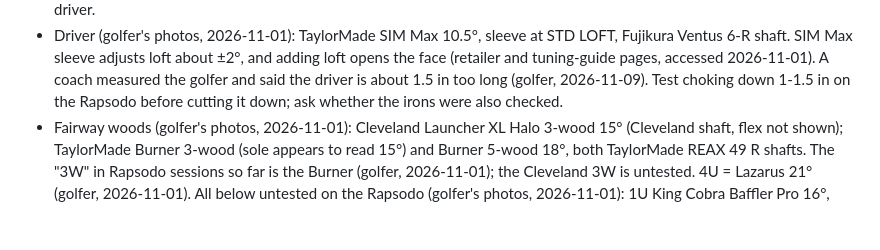
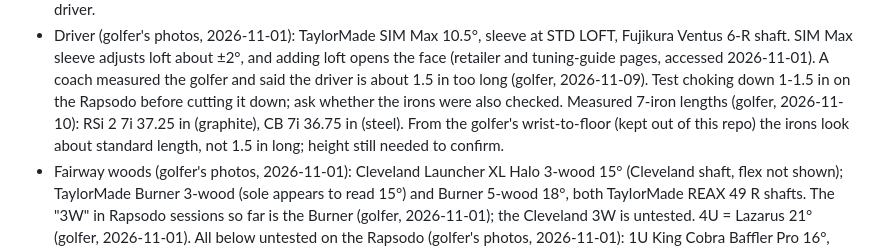
Before and after one commit to rymtun-bot/Pocket-caddie, a Markdown page: CLAUDE.md, the part around the change. Drawn GitHub-style; blank space fills up the shorter version.

Commit message:
Record measured 7-iron lengths
Co-Authored-By: Claude Opus 5.5 <noreply@anthropic.com>
Claude-Session: https://claude.ai/code/session_01153KpuUiAyGFcfqNVjMxGi

```diff
--- a/CLAUDE.md
+++ b/CLAUDE.md
@@ -36,6 +36,8 @@ This repo is PUBLIC. Keep only golf equipment and page code here: no financial,
   SIM Max sleeve adjusts loft about ±2°, and adding loft opens the face (retailer and tuning-guide pages, accessed 2026-11-01).
   A coach measured the golfer and said the driver is about 1.5 in too long (golfer, 2026-11-09). Test choking down 1-1.5 in
   on the Rapsodo before cutting it down; ask whether the irons were also checked.
+  Measured 7-iron lengths (golfer, 2026-11-10): RSi 2 7i 37.25 in (graphite), CB 7i 36.75 in (steel). From the golfer's
+  wrist-to-floor (kept out of this repo) the irons look about standard length, not 1.5 in long; height still needed to confirm.
 - Fairway woods (golfer's photos, 2026-11-01): Cleveland Launcher XL Halo 3-wood 15° (Cleveland shaft, flex not shown);
   TaylorMade Burner 3-wood (sole appears to read 15°) and Burner 5-wood 18°, both TaylorMade REAX 49 R shafts.
   The "3W" in Rapsodo sessions so far is the Burner (golfer, 2026-11-01); the Cleveland 3W is untested.
```
